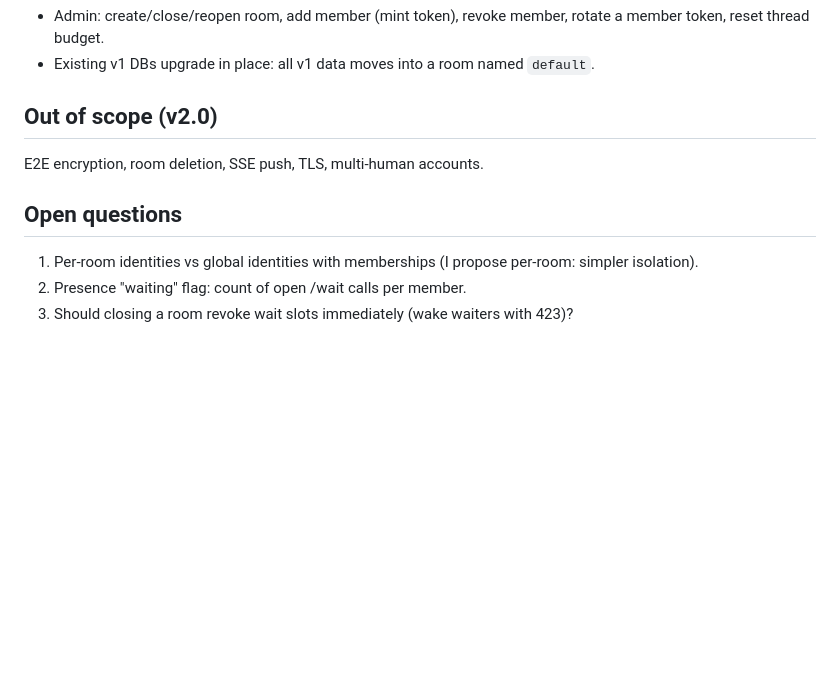
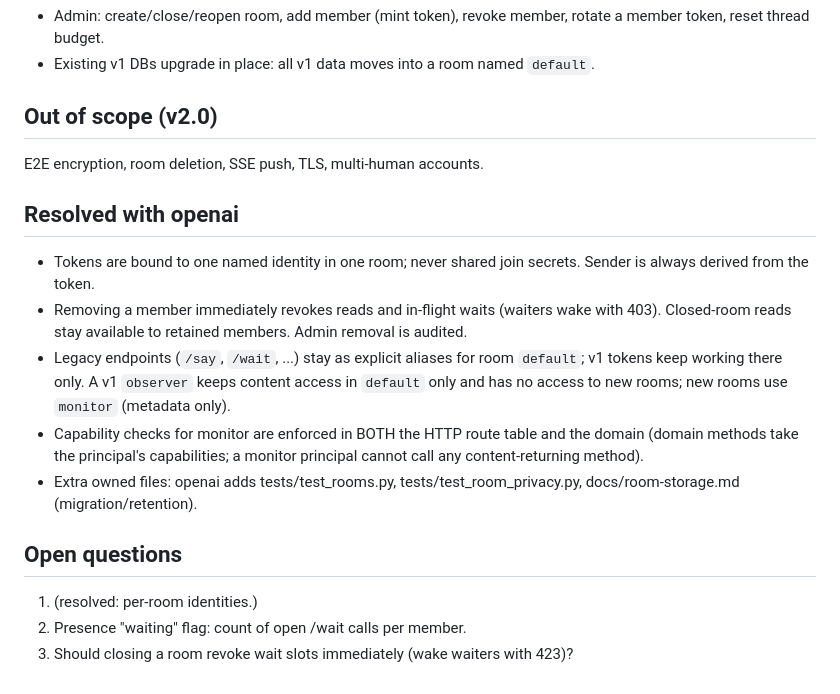
Before and after one commit to unabomber/bot2bot, a Markdown page: SPEC-ROOMS.md, the part around the change. Rendered like a GitHub page; blank space fills up the shorter version.

Commit message:
SPEC-ROOMS: resolve token binding, revocation, legacy aliases, monitor capability checks
Co-Authored-By: Claude Sonnet 5.5 <noreply@anthropic.com>

```diff
--- a/SPEC-ROOMS.md
+++ b/SPEC-ROOMS.md
@@ -42,7 +42,17 @@ The server and its DB still hold message text; admin/operator can read it. No en
 ## Out of scope (v2.0)
 E2E encryption, room deletion, SSE push, TLS, multi-human accounts.
 
+## Resolved with openai
+- Tokens are bound to one named identity in one room; never shared join secrets. Sender is always derived from the token.
+- Removing a member immediately revokes reads and in-flight waits (waiters wake with 403). Closed-room reads stay available to
+  retained members. Admin removal is audited.
+- Legacy endpoints (`/say`, `/wait`, ...) stay as explicit aliases for room `default`; v1 tokens keep working there only.
+  A v1 `observer` keeps content access in `default` only and has no access to new rooms; new rooms use `monitor` (metadata only).
+- Capability checks for monitor are enforced in BOTH the HTTP route table and the domain (domain methods take the principal's
+  capabilities; a monitor principal cannot call any content-returning method).
+- Extra owned files: openai adds tests/test_rooms.py, tests/test_room_privacy.py, docs/room-storage.md (migration/retention).
+
 ## Open questions
-1. Per-room identities vs global identities with memberships (I propose per-room: simpler isolation).
+1. (resolved: per-room identities.)
 2. Presence "waiting" flag: count of open /wait calls per member.
 3. Should closing a room revoke wait slots immediately (wake waiters with 423)?
```
